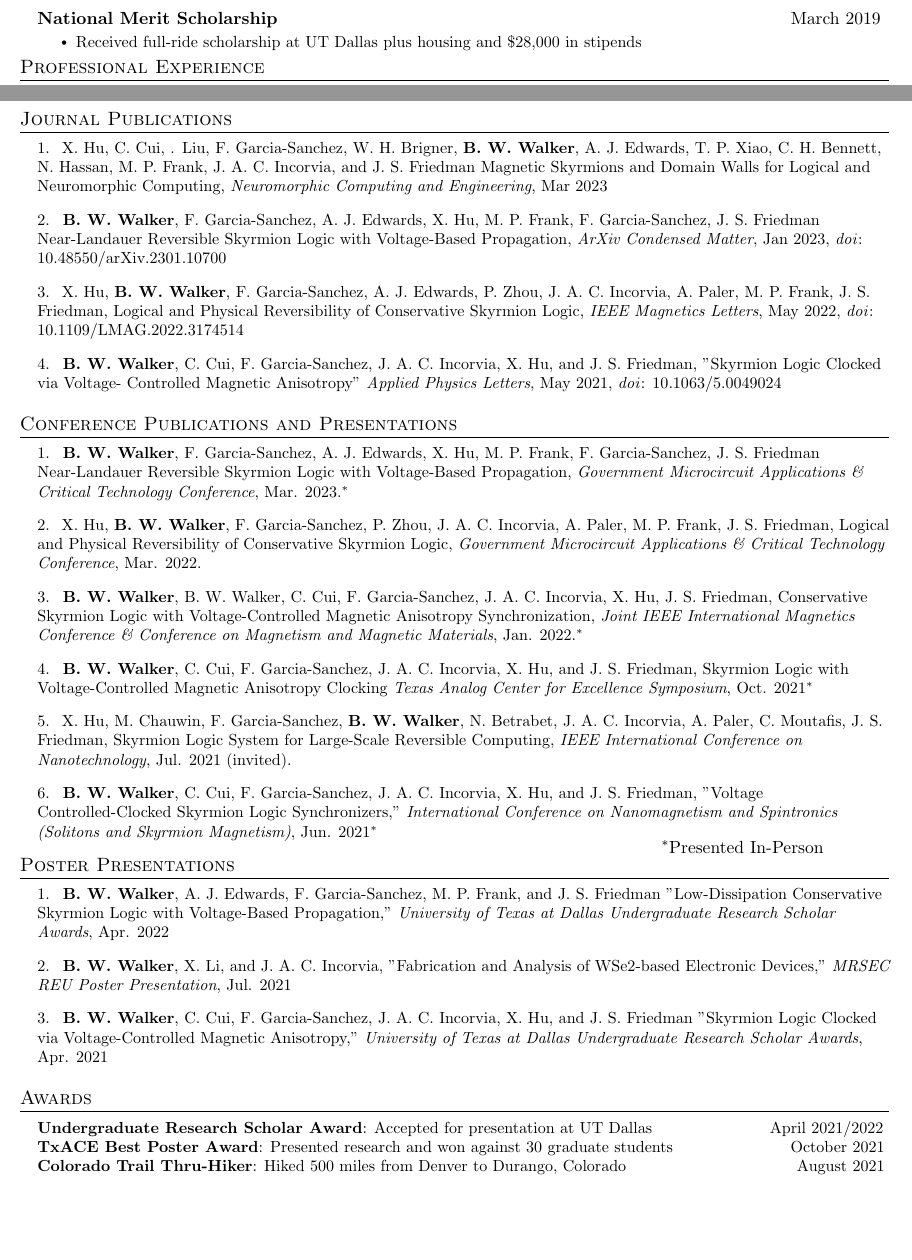
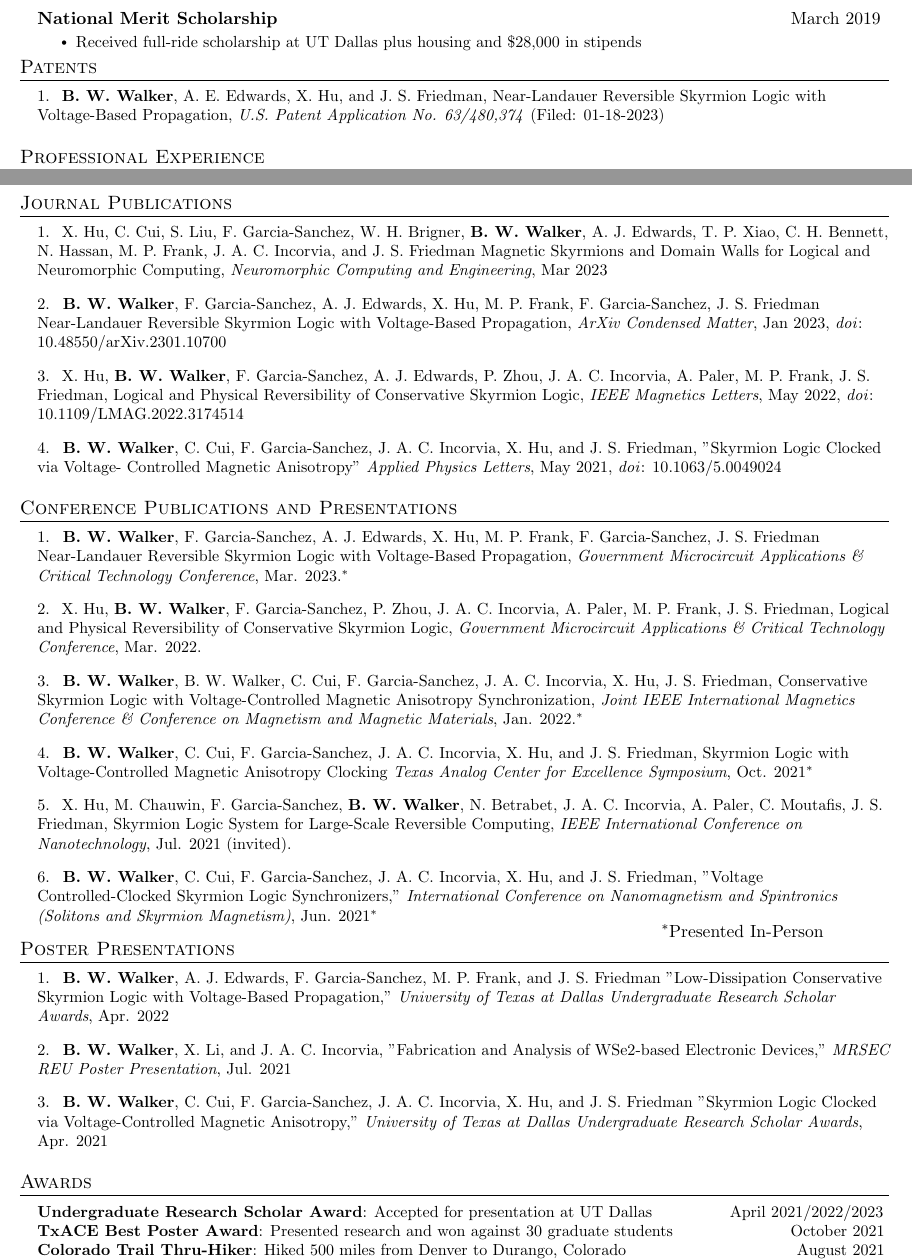
Before and after one commit to benwwalker1/CurriculumVitae, a LaTeX document (main.tex): two parts of pages 1 and 2 of 2, joined at a grey line, cut so that both start at the same text, the shorter picture padded with empty space. Compiled offline with pdfLaTeX.

Commit message:
added patent

```diff
--- a/main.tex
+++ b/main.tex
@@ -156,6 +156,12 @@
       \resumeItemListEnd
     \resumeSubHeadingListEnd
 \vspace{-20 pt}
+\section{Patents}
+  \begin{itemize}[leftmargin=0.15in, label={}]
+    \small{\item{
+    1.\hspace{3pt} \textbf{B. W. Walker}, A. E. Edwards, X. Hu, and J. S. Friedman, Near-Landauer Reversible Skyrmion Logic with Voltage-Based Propagation, \textit{U.S. Patent Application No. 63/480,374} (Filed: 01-18-2023)
+    }}
+  \end{itemize}
 %-----------EXPERIENCE-----------
 \section{Professional Experience}
   \resumeSubHeadingListStart
@@ -215,11 +221,10 @@
 \end{comment}
 %Magnetic Skyrmions and Domain Walls for Logical and Neuromorphic Computing
 %-----------Publications-----------
-
 \section{Journal Publications}
     \begin{itemize}[leftmargin=0.15in, label={}]
         \small{\item{
-         1.\hspace{3pt} X. Hu, C. Cui, . Liu, F. Garcia-Sanchez, W. H. Brigner, \textbf{B. W. Walker}, A. J. Edwards, T. P. Xiao, C. H. Bennett, N. Hassan, M. P. Frank, J. A. C. Incorvia, and J. S. Friedman Magnetic Skyrmions and Domain Walls for Logical and Neuromorphic Computing, \textit{Neuromorphic Computing and Engineering}, Mar 2023
+         1.\hspace{3pt} X. Hu, C. Cui, S. Liu, F. Garcia-Sanchez, W. H. Brigner, \textbf{B. W. Walker}, A. J. Edwards, T. P. Xiao, C. H. Bennett, N. Hassan, M. P. Frank, J. A. C. Incorvia, and J. S. Friedman Magnetic Skyrmions and Domain Walls for Logical and Neuromorphic Computing, \textit{Neuromorphic Computing and Engineering}, Mar 2023
         }}
         \small{\item{
          2.\textbf{\hspace{3pt} B. W. Walker}, F. Garcia-Sanchez, A. J. Edwards, X. Hu, M. P. Frank, F. Garcia-Sanchez, J. S. Friedman Near-Landauer Reversible Skyrmion Logic with Voltage-Based Propagation, \textit{ArXiv Condensed Matter}, Jan 2023, \href{https://doi.org/10.48550/arXiv.2301.10700}{\textit{doi}: 10.48550/arXiv.2301.10700}
@@ -270,7 +275,7 @@
  \begin{itemize}[leftmargin=0.15in, label={}]
     \small{\item{
      %\textbf{Barry Goldwater Scholarship}{: Most prestigious scholarship for an undergraduate researcher} \hspace{53 pt}March 2022\\
-     \textbf{Undergraduate Research Scholar Award}{: Accepted for presentation at UT Dallas} \hspace{70 pt}April 2021/2022 \\
+     \textbf{Undergraduate Research Scholar Award}{: Accepted for presentation at UT Dallas} \hspace{45 pt}April 2021/2022/2023 \\
      \textbf{TxACE Best Poster Award}{: Presented research and won against 30 graduate students} \hspace{70 pt}October 2021\\
      \textbf{Colorado Trail Thru-Hiker}{: Hiked 500 miles from Denver to Durango, Colorado} \hspace{103 pt}August 2021\\
      \textbf{First Place CometHack}{: Our thermostat project won first prize} \hspace{186 pt}April 2021\\
```
Also changed, not shown: main.pdf.
